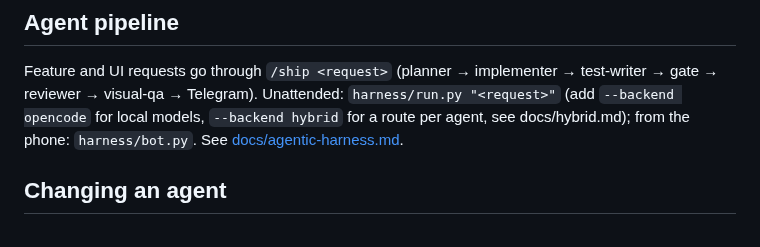
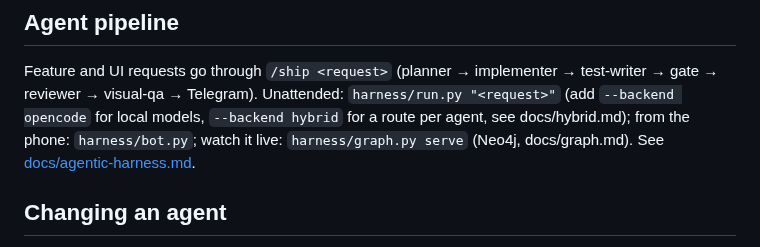
Before and after one commit to kevingo710/dota2App, a Markdown page: AGENTS.md, the part around the change. GitHub-like rendering.

```diff
--- a/AGENTS.md
+++ b/AGENTS.md
@@ -62,7 +62,8 @@ Feature and UI requests go through `/ship <request>` (planner → implementer
 test-writer → gate → reviewer → visual-qa → Telegram). Unattended:
 `harness/run.py "<request>"` (add `--backend opencode` for local models,
 `--backend hybrid` for a route per agent, see docs/hybrid.md);
-from the phone: `harness/bot.py`. See
+from the phone: `harness/bot.py`; watch it live: `harness/graph.py serve`
+(Neo4j, docs/graph.md). See
 [docs/agentic-harness.md](./docs/agentic-harness.md).
 
 ## Changing an agent
```
Also changed, not shown: docs/agentic-harness.md (+1 -0 lines), docs/graph.md (added, +91 -0 lines), readme.md (+12 -0 lines), docs/media/neo4j-browser.png (added), 9 other files.
